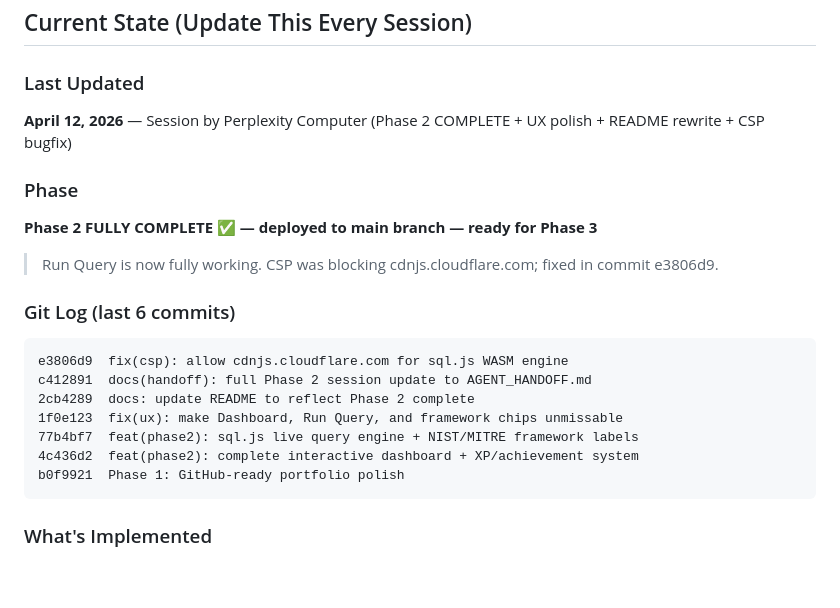
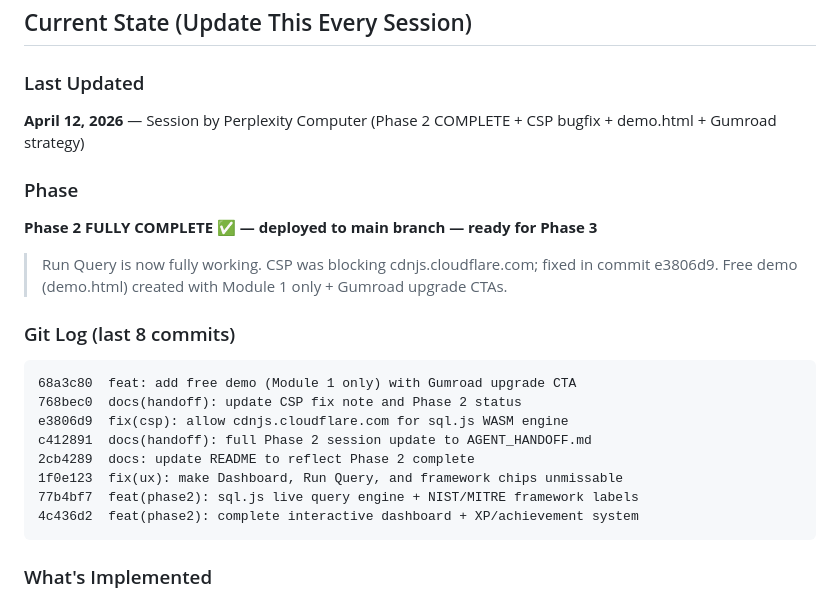
Before and after one commit to cjsmith605/sql-security-sandbox, a Markdown page: AGENT_HANDOFF.md, the part around one of its changes. Drawn GitHub-style; blank space fills up the shorter version.

````diff
--- a/AGENT_HANDOFF.md
+++ b/AGENT_HANDOFF.md
@@ -37,22 +37,24 @@
 ## Current State (Update This Every Session)
 
 ### Last Updated
-**April 12, 2026** — Session by Perplexity Computer (Phase 2 COMPLETE + UX polish + README rewrite + CSP bugfix)
+**April 12, 2026** — Session by Perplexity Computer (Phase 2 COMPLETE + CSP bugfix + demo.html + Gumroad strategy)
 
 ### Phase
 **Phase 2 FULLY COMPLETE ✅ — deployed to main branch — ready for Phase 3**
 
 > Run Query is now fully working. CSP was blocking cdnjs.cloudflare.com; fixed in commit e3806d9.
+> Free demo (demo.html) created with Module 1 only + Gumroad upgrade CTAs.
 
-### Git Log (last 6 commits)
+### Git Log (last 8 commits)
 ```
+68a3c80  feat: add free demo (Module 1 only) with Gumroad upgrade CTA
+768bec0  docs(handoff): update CSP fix note and Phase 2 status
 e3806d9  fix(csp): allow cdnjs.cloudflare.com for sql.js WASM engine
 c412891  docs(handoff): full Phase 2 session update to AGENT_HANDOFF.md
 2cb4289  docs: update README to reflect Phase 2 complete
 1f0e123  fix(ux): make Dashboard, Run Query, and framework chips unmissable
 77b4bf7  feat(phase2): sql.js live query engine + NIST/MITRE framework labels
 4c436d2  feat(phase2): complete interactive dashboard + XP/achievement system
-b0f9921  Phase 1: GitHub-ready portfolio polish
 ```
 
 ### What's Implemented
````
Also changed, not shown: other parts of AGENT_HANDOFF.md (+38 -1 lines).
